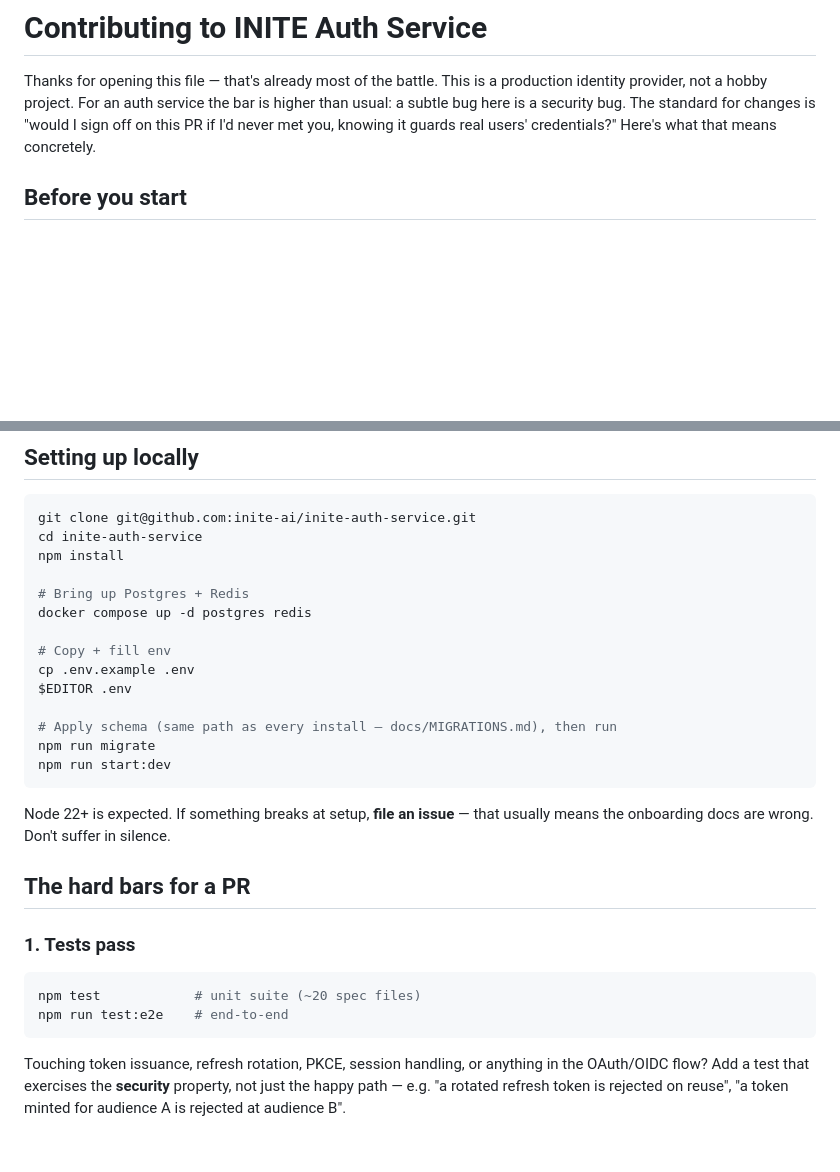
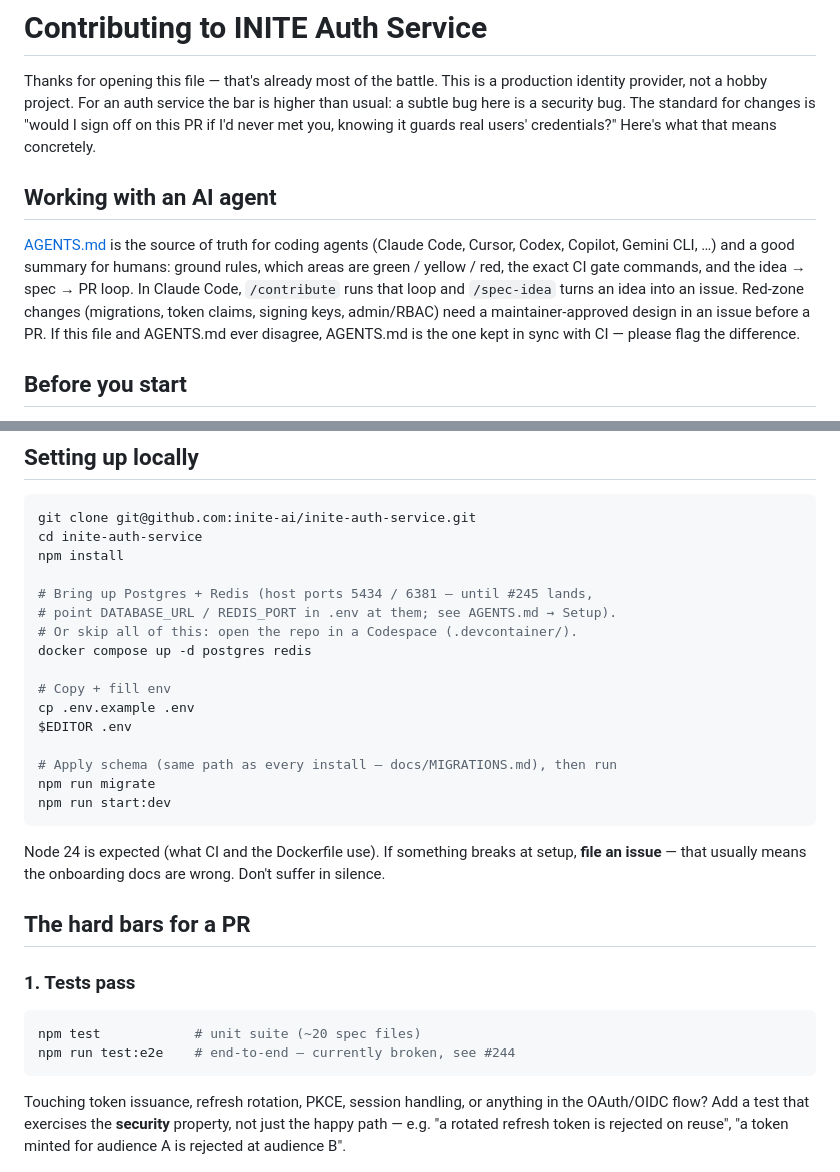
Before and after one commit to inite-ai/inite-auth-service, a Markdown page: CONTRIBUTING.md, 2 parts joined by grey strips. Drawn GitHub-style; blank space fills up the shorter version.

````diff
--- a/CONTRIBUTING.md
+++ b/CONTRIBUTING.md
@@ -5,6 +5,17 @@ production identity provider, not a hobby project. For an auth service the bar i
 higher than usual: a subtle bug here is a security bug. The standard for changes
 is "would I sign off on this PR if I'd never met you, knowing it guards real
 users' credentials?" Here's what that means concretely.
+
+## Working with an AI agent
+
+[AGENTS.md](AGENTS.md) is the source of truth for coding agents (Claude Code,
+Cursor, Codex, Copilot, Gemini CLI, …) and a good summary for humans: ground
+rules, which areas are green / yellow / red, the exact CI gate commands, and the
+idea → spec → PR loop. In Claude Code, `/contribute` runs that loop and
+`/spec-idea` turns an idea into an issue. Red-zone changes (migrations, token
+claims, signing keys, admin/RBAC) need a maintainer-approved design in an issue
+before a PR. If this file and AGENTS.md ever disagree, AGENTS.md is the one kept
+in sync with CI — please flag the difference.
 
 ## Before you start
 
@@ -25,7 +36,9 @@ git clone git@github.com:inite-ai/inite-auth-service.git
 cd inite-auth-service
 npm install
 
-# Bring up Postgres + Redis
+# Bring up Postgres + Redis (host ports 5434 / 6381 — until #245 lands,
+# point DATABASE_URL / REDIS_PORT in .env at them; see AGENTS.md → Setup).
+# Or skip all of this: open the repo in a Codespace (.devcontainer/).
 docker compose up -d postgres redis
 
 # Copy + fill env
@@ -37,7 +50,7 @@ npm run migrate
 npm run start:dev
 ```
 
-Node 22+ is expected. If something breaks at setup, **file an issue** — that
+Node 24 is expected (what CI and the Dockerfile use). If something breaks at setup, **file an issue** — that
 usually means the onboarding docs are wrong. Don't suffer in silence.
 
 ## The hard bars for a PR
@@ -46,7 +59,7 @@ usually means the onboarding docs are wrong. Don't suffer in silence.
 
 ```bash
 npm test            # unit suite (~20 spec files)
-npm run test:e2e    # end-to-end
+npm run test:e2e    # end-to-end — currently broken, see #244
 ```
 
 Touching token issuance, refresh rotation, PKCE, session handling, or anything
````
Also changed, not shown: README.md (+21 -2 lines).
